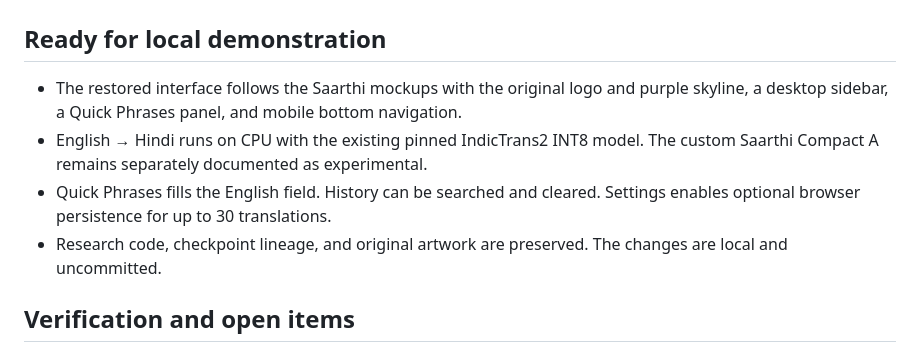
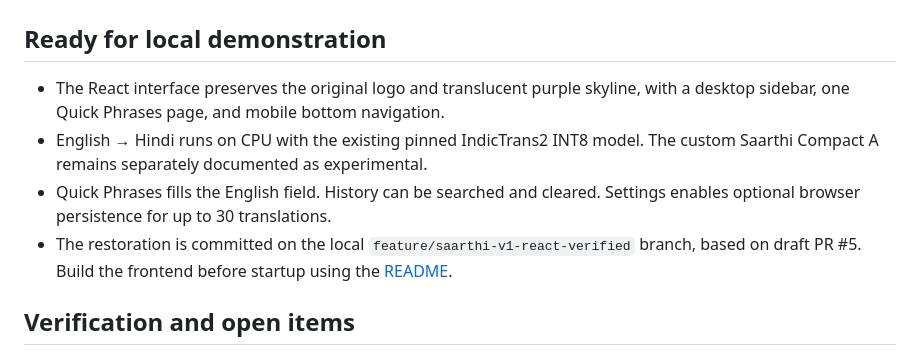
Before and after one commit to keerthikajain/Neural-Machine-Translation-System, a Markdown page: PROJECT_STATE.md, the part around the change. Rendered like a GitHub page.

```diff
--- a/PROJECT_STATE.md
+++ b/PROJECT_STATE.md
@@ -2,10 +2,10 @@
 
 ## Ready for local demonstration
 
-- The restored interface follows the Saarthi mockups with the original logo and purple skyline, a desktop sidebar, a Quick Phrases panel, and mobile bottom navigation.
+- The React interface preserves the original logo and translucent purple skyline, with a desktop sidebar, one Quick Phrases page, and mobile bottom navigation.
 - English → Hindi runs on CPU with the existing pinned IndicTrans2 INT8 model. The custom Saarthi Compact A remains separately documented as experimental.
 - Quick Phrases fills the English field. History can be searched and cleared. Settings enables optional browser persistence for up to 30 translations.
-- Research code, checkpoint lineage, and original artwork are preserved. The changes are local and uncommitted.
+- The restoration is committed on the local `feature/saarthi-v1-react-verified` branch, based on draft PR #5. Build the frontend before startup using the [README](README.md).
 
 ## Verification and open items
 
```
Also changed, not shown: README.md (+23 -6 lines), docs/demo.md (+1 -1 lines), docs/screenshots/desktop.jpg, docs/screenshots/mobile.jpg, 10 other files.
